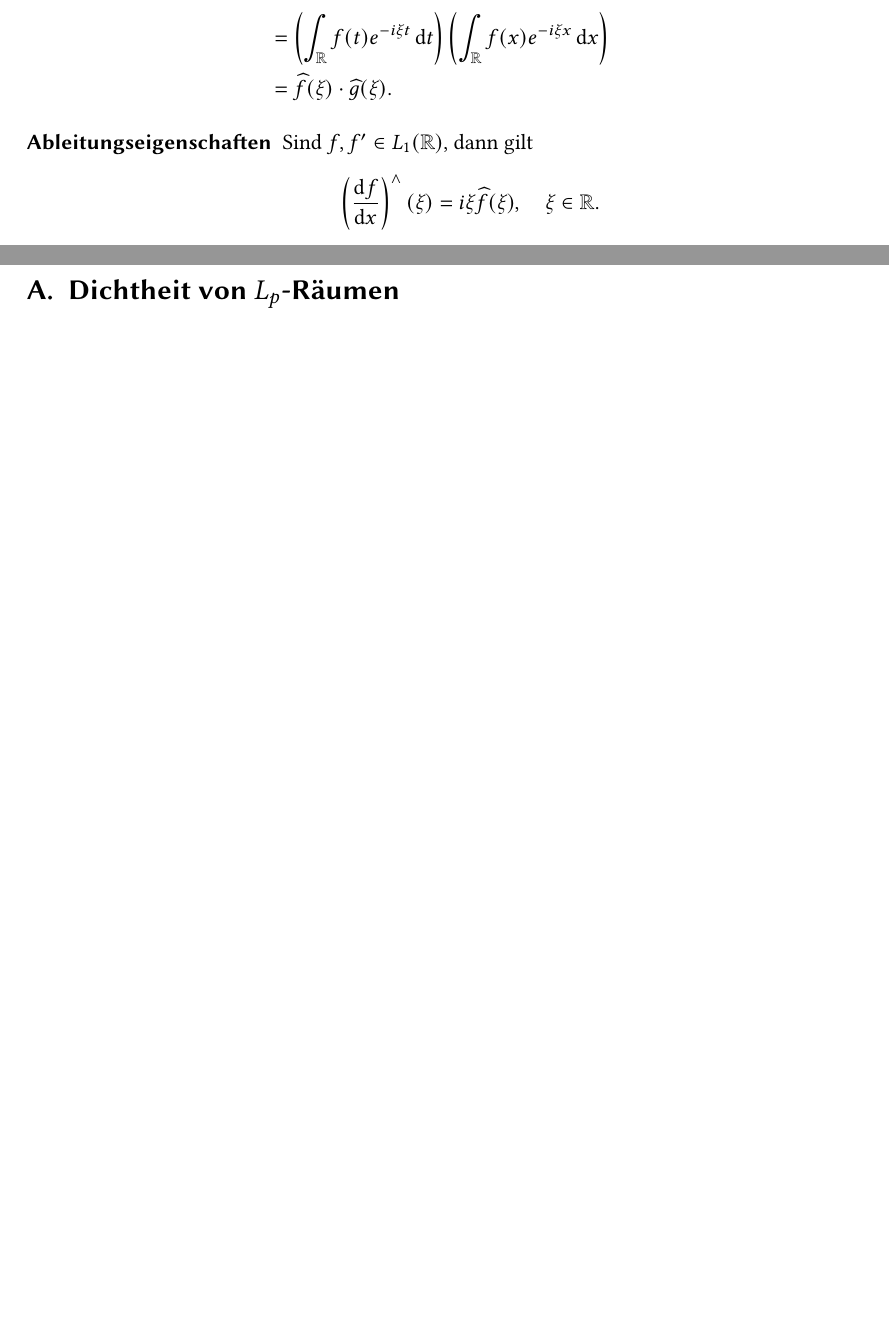
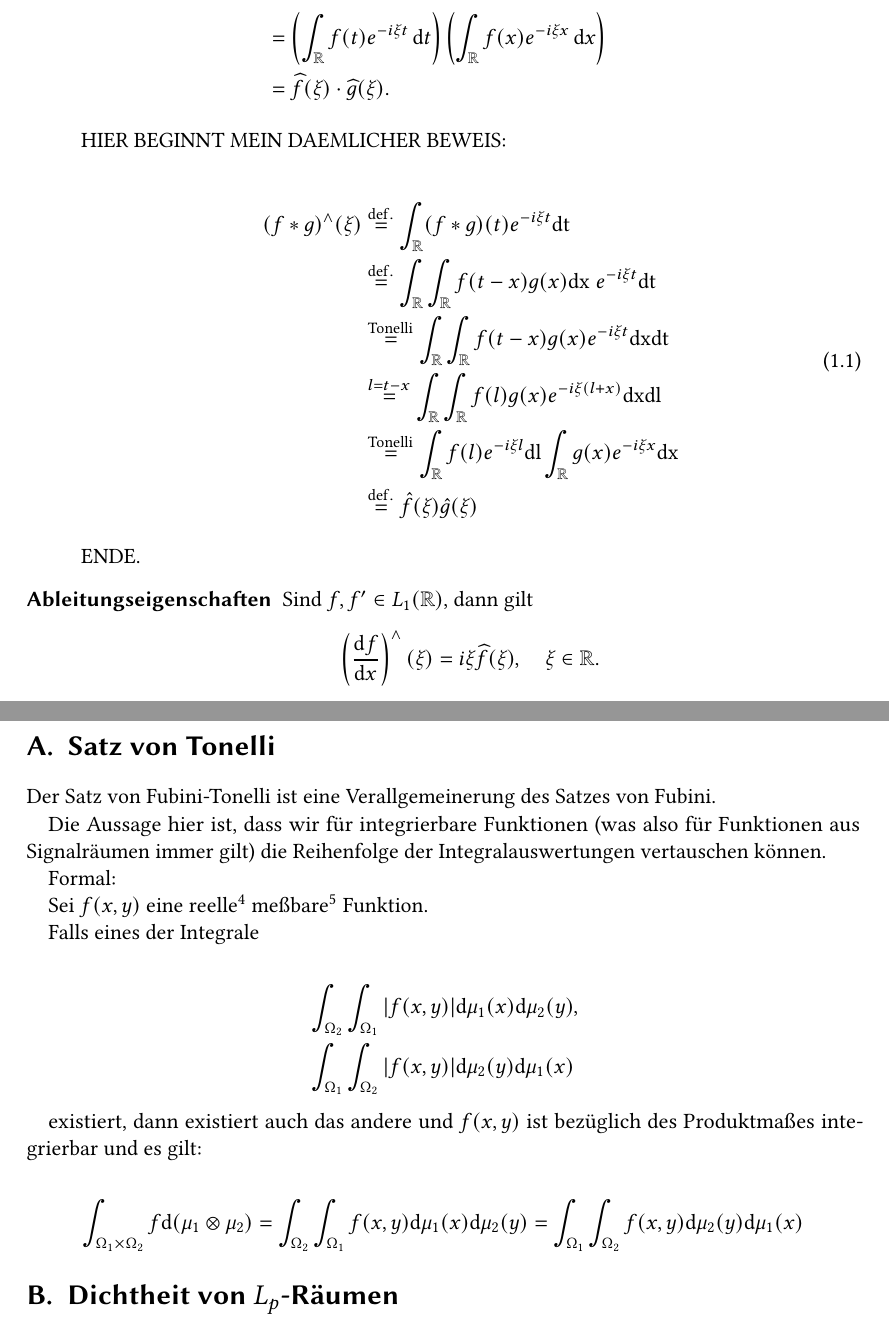
Before and after one commit to manpau1991/hjkl, a LaTeX book (Bildverarbeitung/Zusammenfassung/Zusammenfassung.tex, which reads Bildverarbeitung/Zusammenfassung/Kapitel/Appendix.tex, Bildverarbeitung/Zusammenfassung/Kapitel/Fourier.tex, Bildverarbeitung/Zusammenfassung/Preamble.tex): two parts of pages 17 and 26 of 27 before the commit and two parts of pages 17 and 27 of 29 after it, joined at a grey line, cut so that both start at the same text, the shorter picture padded with empty space. Compiled offline with pdfLaTeX.

Commit message:
BV/Zusammenfassung -> Faltungsbeweis/Tonelli und so

```diff
--- a/Bildverarbeitung/Zusammenfassung/Kapitel/Appendix.tex
+++ b/Bildverarbeitung/Zusammenfassung/Kapitel/Appendix.tex
@@ -1,3 +1,33 @@
+
+\section{Satz von Tonelli}
+Der Satz von Fubini-Tonelli ist eine Verallgemeinerung des Satzes von Fubini.
+
+Die Aussage hier ist, dass wir für integrierbare Funktionen (was also für Funktionen
+aus Signalräumen immer gilt) die Reihenfolge der Integralauswertungen vertauschen können.
+
+Formal:
+
+Sei $f(x, y)$ eine reelle\footnote{Da der Körper $\C$ ein zweidimensionaler
+$\R$-Vektorraum ist (reelle und komplexe Ebene), gilt dies auch für komplexwertige Funktionen.}
+meßbare\footnote{Dafür braucht man natürlich geeignete $\sigma$-endliche Maßräume, die wir hier
+mal als gegeben hinnehmen, da unsere Signalräume die geforderten Eigenschaften erfüllen müssten.
+Es ist mir aber deutlich zu anstrengend dies nachzuweisen, und es interessiert anscheinend sowieso
+niemanden.} Funktion.
+
+Falls eines der Integrale
+
+\begin{equation*}
+  \begin{split}
+    &\int_{\Omega_2}\int_{\Omega_1} |f(x, y)| \INTM{\mu_1(x)}\INTM{\mu_2(y)},\\
+    &\int_{\Omega_1}\int_{\Omega_2} |f(x, y)| \INTM{\mu_2(y)}\INTM{\mu_1(x)}\\
+  \end{split}
+\end{equation*}
+
+existiert, dann existiert auch das andere und $f(x, y)$ ist bezüglich des Produktmaßes integrierbar
+und es gilt:
+
+$$ \int_{\Omega_1\times\Omega_2}f\INTM{(\mu_1 \otimes \mu_2)} = \int_{\Omega_2}\int_{\Omega_1} f(x, y) \INTM{\mu_1(x)}\INTM{\mu_2(y)}
+ = \int_{\Omega_1}\int_{\Omega_2} f(x, y) \INTM{\mu_2(y)\INTM{\mu_1(x)}} $$
 
 \section{Dichtheit von $L_p$-Räumen}\label{seq:densityoflebesguespaces}
 Wir zeigen nun, dass speziell für unsere Zwecke gilt, dass
--- a/Bildverarbeitung/Zusammenfassung/Kapitel/Fourier.tex
+++ b/Bildverarbeitung/Zusammenfassung/Kapitel/Fourier.tex
@@ -453,6 +453,22 @@ Fourier-Transformierte besonders schnell berechnen wollen.
        \left( \int_{\R} f(x) e^{-i\xi x} \dif x \right) \notag \\
     &= \widehat{f}(\xi) \cdot \widehat{g}(\xi) \notag .
     \end{align}
+
+    HIER BEGINNT MEIN DAEMLICHER BEWEIS:
+
+    \begin{equation}\label{eq:faltungsbeweis}
+      \begin{split}
+        (f * g)^{\wedge}(\xi)
+        &\stackrel{\mathrm{def.}}= \int_\R (f*g)(t) e^{-i\xi t} \INT{t} \\
+        &\stackrel{\mathrm{def.}}= \int_\R \int_\R f(t-x)g(x)\INT{x}\; e^{-i\xi t}\INT{t} \\
+        &\stackrel{\mathrm{Tonelli}}= \int_\R \int_\R f(t-x)g(x)e^{-i\xi t}\INT{x}\INT{t} \\
+        &\stackrel{l = t-x}= \int_\R \int_\R f(l)g(x)e^{-i\xi (l+x)}\INT{x}\INT{l} \\
+        &\stackrel{\mathrm{Tonelli}}= \int_\R f(l)e^{-i\xi l}\INT{l} \int_\R g(x)e^{-i\xi x}\INT{x} \\
+        &\stackrel{\mathrm{def.}}= \hat f(\xi) \hat g(\xi)
+      \end{split}
+    \end{equation}
+
+    ENDE.
 
 		\item [Ableitungseigenschaften] Sind $ f, f' \in L_{1}(\R) $, dann gilt
     \[
--- a/Bildverarbeitung/Zusammenfassung/Preamble.tex
+++ b/Bildverarbeitung/Zusammenfassung/Preamble.tex
@@ -84,4 +84,9 @@
 \DeclareMathOperator{\sinc}{sinc}
 \DeclareMathOperator{\sgn}{sgn}
 
+\newcommand{\INT}[1]{\text{d#1}}
+\newcommand{\INTM}[1]{\text{d} #1}
+\newcommand{\INTMM}[2]{\text{d#1}_{#2}}
+
+
 \newcommand{\TODO}[1]{{\color{red}\textbf{\textsf{TODO:}}~#1}}
```
Also changed, not shown: Bildverarbeitung/Zusammenfassung/Zusammenfassung.pdf, Bildverarbeitung/Zusammenfassung/Kapitel/Fourier.tex (2 more changed lines).
